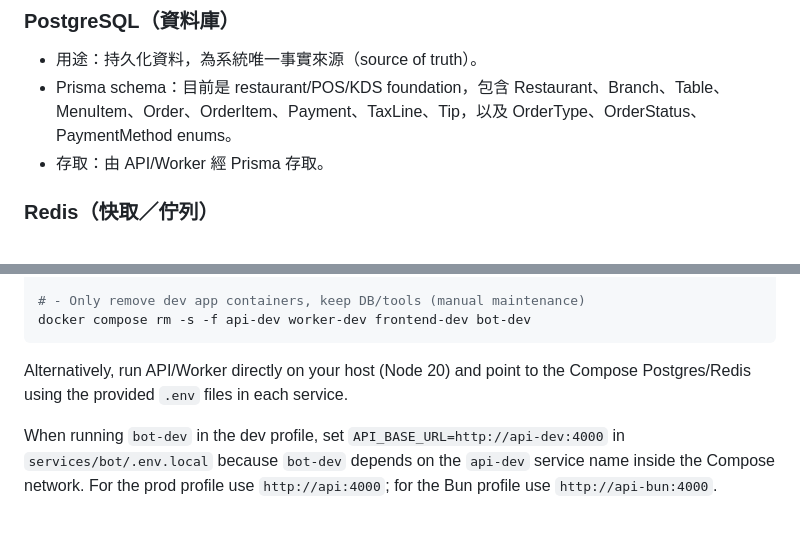
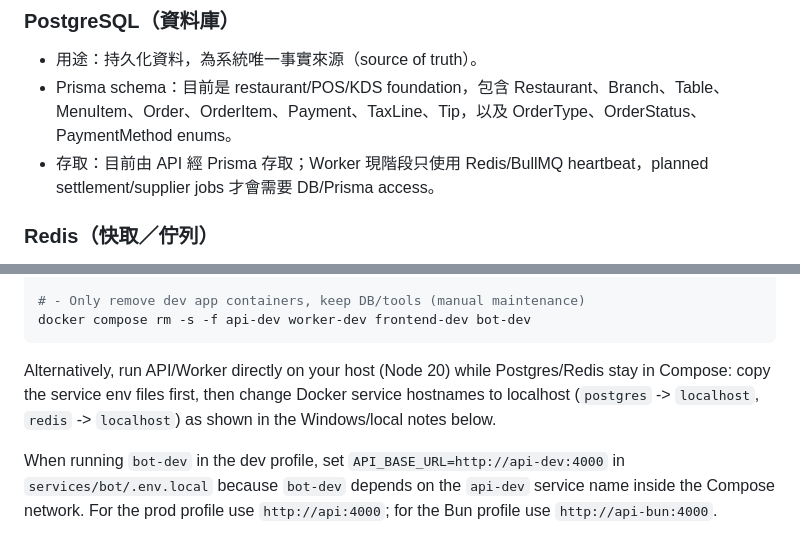
Before and after one commit to ben001109/econ-game, a Markdown page: README.md, 2 parts joined by grey strips. GitHub-like rendering.

Commit message:
docs: clarify host env and worker state

````diff
--- a/README.md
+++ b/README.md
@@ -103,7 +103,7 @@ Services:
 
 - 用途：持久化資料，為系統唯一事實來源（source of truth）。
 - Prisma schema：目前是 restaurant/POS/KDS foundation，包含 Restaurant、Branch、Table、MenuItem、Order、OrderItem、Payment、TaxLine、Tip，以及 OrderType、OrderStatus、PaymentMethod enums。
-- 存取：由 API/Worker 經 Prisma 存取。
+- 存取：目前由 API 經 Prisma 存取；Worker 現階段只使用 Redis/BullMQ heartbeat，planned settlement/supplier jobs 才會需要 DB/Prisma access。
 
 ### Redis（快取／佇列）
 
@@ -153,7 +153,7 @@ docker compose --profile dev up --build -d postgres redis api-dev worker-dev fro
 docker compose rm -s -f api-dev worker-dev frontend-dev bot-dev
 ```
 
-Alternatively, run API/Worker directly on your host (Node 20) and point to the Compose Postgres/Redis using the provided `.env` files in each service.
+Alternatively, run API/Worker directly on your host (Node 20) while Postgres/Redis stay in Compose: copy the service env files first, then change Docker service hostnames to localhost (`postgres` -> `localhost`, `redis` -> `localhost`) as shown in the Windows/local notes below.
 
 When running `bot-dev` in the dev profile, set `API_BASE_URL=http://api-dev:4000` in `services/bot/.env.local` because `bot-dev` depends on the `api-dev` service name inside the Compose network. For the prod profile use `http://api:4000`; for the Bun profile use `http://api-bun:4000`.
 
````
